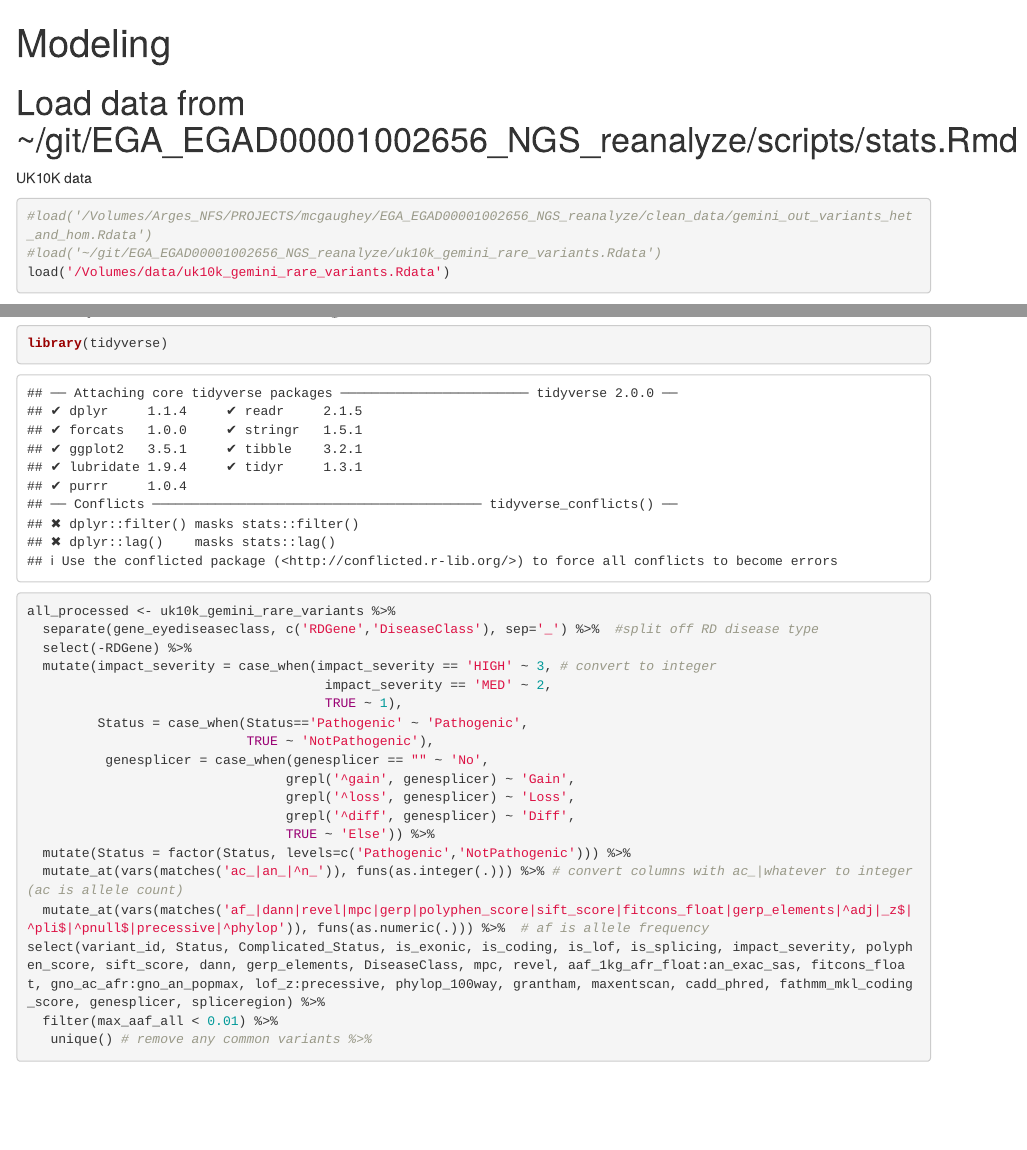
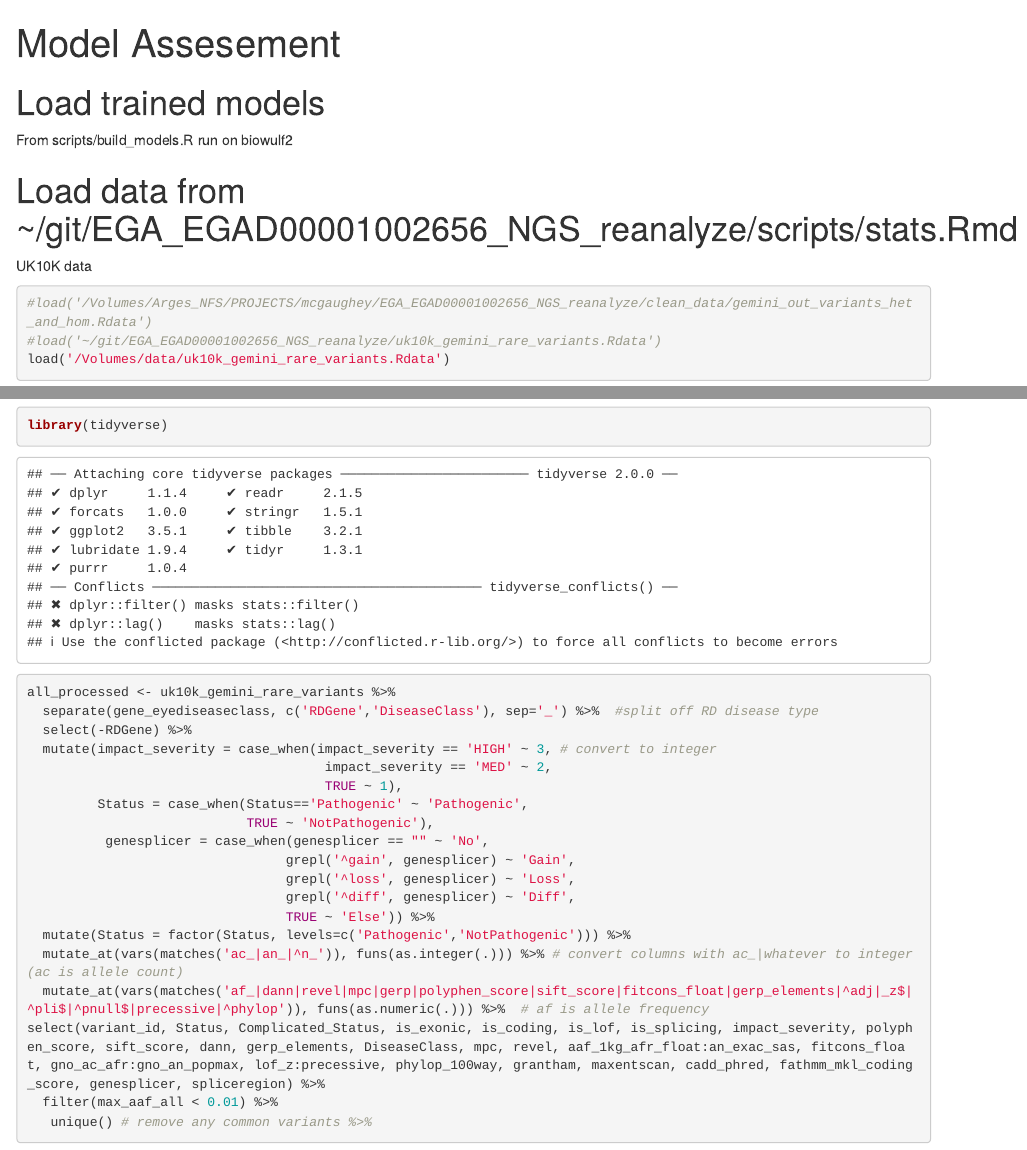
Before and after one commit to davemcg/Distill, an R Markdown document (scripts/model_assess.Rmd): the page in a window 1100 px wide, from its top, and a second part further down, joined at a grey line. Rendered offline with R 4.5, knitr and Pandoc, with nearby package versions; some code elsewhere in the file could not run offline.

Commit message:
name change

````diff
--- a/scripts/model_merge.Rmd
+++ b/scripts/model_assess.Rmd
@@ -1,7 +1,12 @@
 ---
-title: "Modeling"
+title: "Model Assesement"
 output: html_notebook
 ---
+# Load trained models
+From scripts/build_models.R run on biowulf2
+```{r}
+
+```
 
 # Load data from ~/git/EGA_EGAD00001002656_NGS_reanalyze/scripts/stats.Rmd
 UK10K data
````
